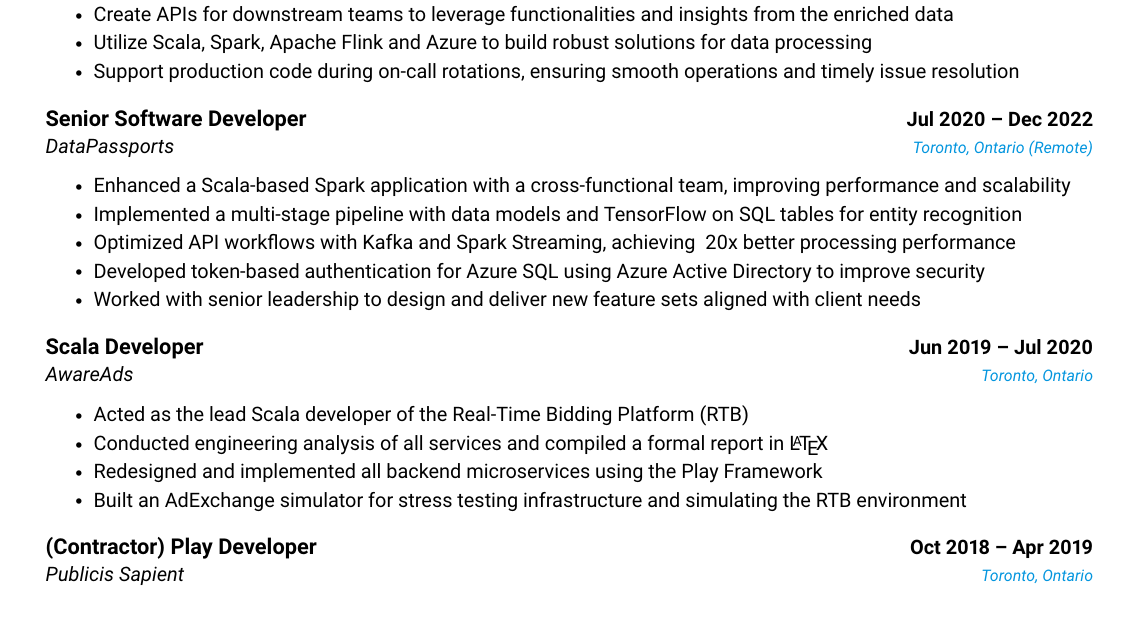
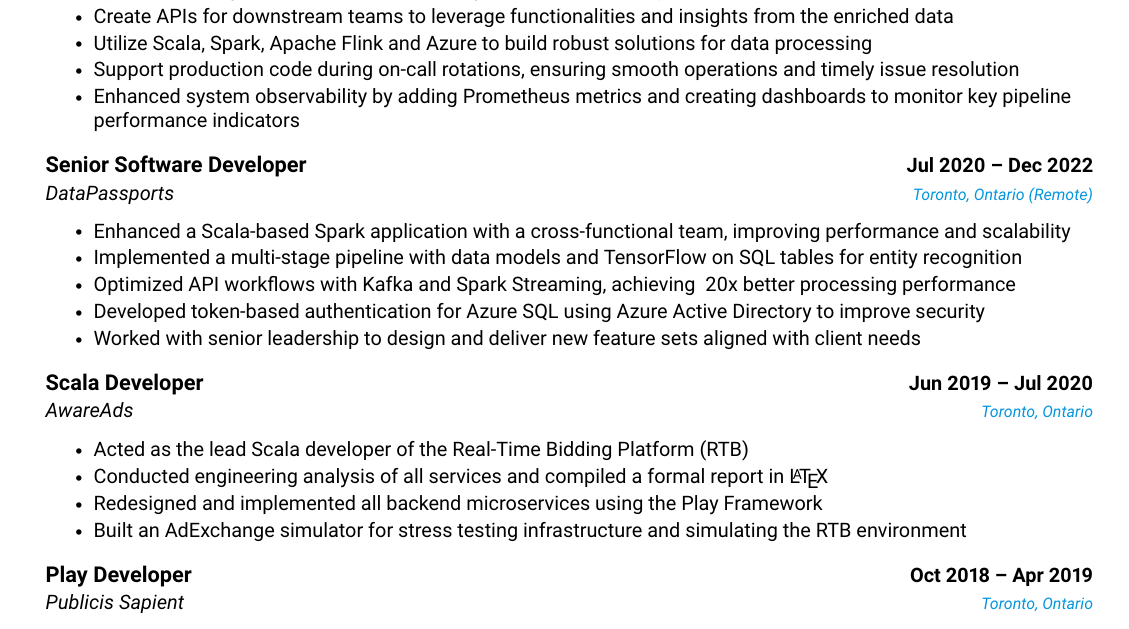
Before and after one commit to anpaulin/resume, a LaTeX document (ariel_paulin.tex): part of the page, cut so that both start at the same text. Compiled offline with pdfLaTeX.

Commit message:
add dashboarding

```diff
--- a/ariel_paulin.tex
+++ b/ariel_paulin.tex
@@ -155,6 +155,8 @@
          \resumeItem{Create APIs for downstream teams to leverage functionalities and insights from the enriched data}
          \resumeItem{Utilize Scala, Spark, Apache Flink and Azure to build robust solutions for data processing}
 		 \resumeItem{Support production code during on-call rotations, ensuring smooth operations and timely issue resolution}
+		\resumeItem{Enhanced system observability by adding Prometheus metrics and creating dashboards to monitor key pipeline performance indicators}
+
       \resumeItemListEnd
 
 \resumeSubheading
@@ -179,7 +181,7 @@
   \resumeItemListEnd
 
 \resumeSubheading
-  {(Contractor) Play Developer}{Oct 2018 -- Apr 2019}
+  {Play Developer}{Oct 2018 -- Apr 2019}
   {Publicis Sapient}{Toronto, Ontario}
   \resumeItemListStart
     \resumeItem{Engineered features for Walmart.ca’s checkout flow using Play Framework to enhance user experience}
```
Also changed, not shown: ariel_paulin.pdf, ariel_paulin.png, 1 other file.
